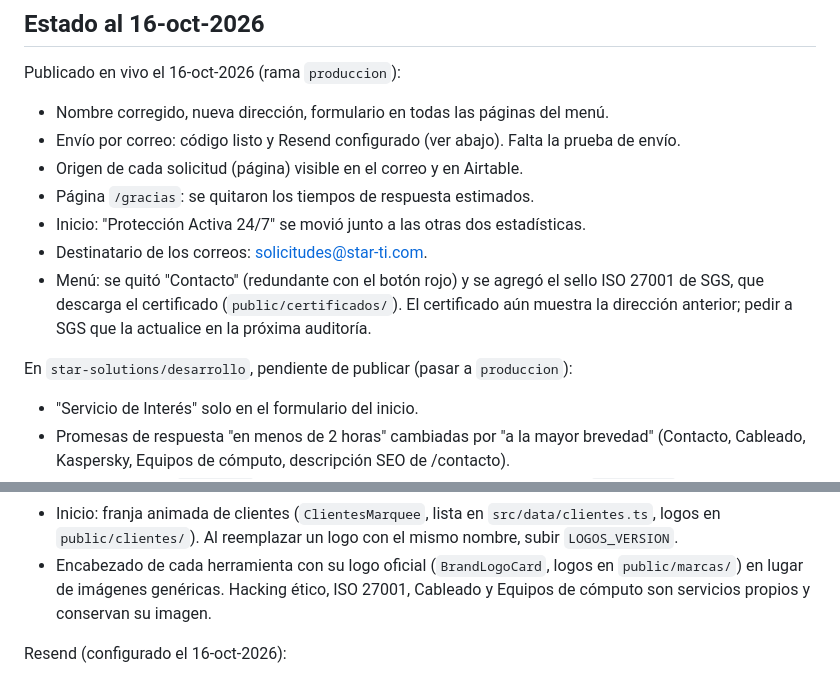
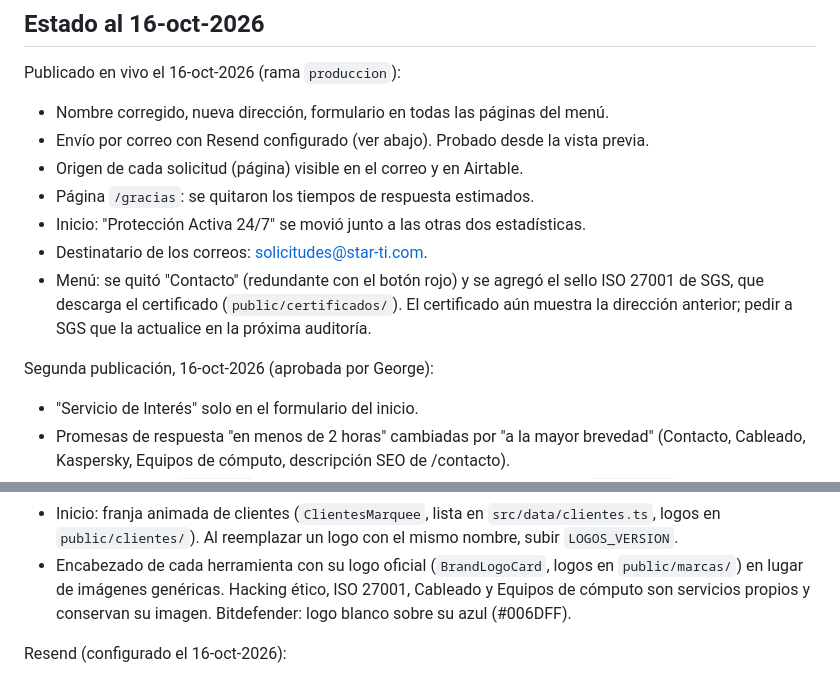
Before and after one commit to Alain-Colombia-Arbitrage-Mev/star-ti-astro, a Markdown page: CLAUDE.md, 2 parts joined by grey strips. Rendered like a GitHub page.

Commit message:
CLAUDE.md: segunda publicacion en produccion (16-oct-2026)
Co-Authored-By: Claude Opus 5.5 <noreply@anthropic.com>

```diff
--- a/CLAUDE.md
+++ b/CLAUDE.md
@@ -54,7 +54,7 @@ claro y no técnico, y explicar cada cambio antes de publicarlo.
 
 Publicado en vivo el 16-oct-2026 (rama `produccion`):
 - Nombre corregido, nueva dirección, formulario en todas las páginas del menú.
-- Envío por correo: código listo y Resend configurado (ver abajo). Falta la prueba de envío.
+- Envío por correo con Resend configurado (ver abajo). Probado desde la vista previa.
 - Origen de cada solicitud (página) visible en el correo y en Airtable.
 - Página `/gracias`: se quitaron los tiempos de respuesta estimados.
 - Inicio: "Protección Activa 24/7" se movió junto a las otras dos estadísticas.
@@ -63,7 +63,7 @@ Publicado en vivo el 16-oct-2026 (rama `produccion`):
   que descarga el certificado (`public/certificados/`). El certificado aún muestra la dirección
   anterior; pedir a SGS que la actualice en la próxima auditoría.
 
-En `star-solutions/desarrollo`, pendiente de publicar (pasar a `produccion`):
+Segunda publicación, 16-oct-2026 (aprobada por George):
 - "Servicio de Interés" solo en el formulario del inicio.
 - Promesas de respuesta "en menos de 2 horas" cambiadas por "a la mayor brevedad" (Contacto,
   Cableado, Kaspersky, Equipos de cómputo, descripción SEO de /contacto).
@@ -78,7 +78,7 @@ En `star-solutions/desarrollo`, pendiente de publicar (pasar a `produccion`):
   `public/clientes/`). Al reemplazar un logo con el mismo nombre, subir `LOGOS_VERSION`.
 - Encabezado de cada herramienta con su logo oficial (`BrandLogoCard`, logos en `public/marcas/`)
   en lugar de imágenes genéricas. Hacking ético, ISO 27001, Cableado y Equipos de cómputo son
-  servicios propios y conservan su imagen.
+  servicios propios y conservan su imagen. Bitdefender: logo blanco sobre su azul (#006DFF).
 
 Resend (configurado el 16-oct-2026):
 - Cuenta de Resend creada por George. Dominio `star-ti.com` verificado (región São Paulo).
```
